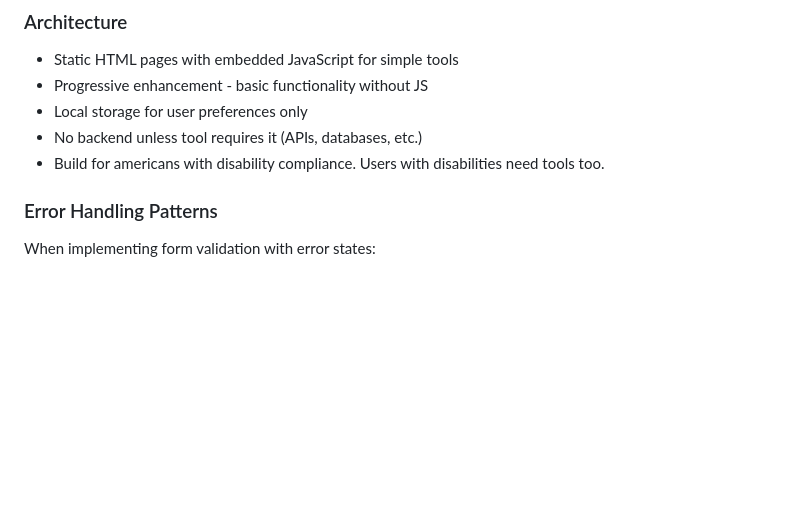
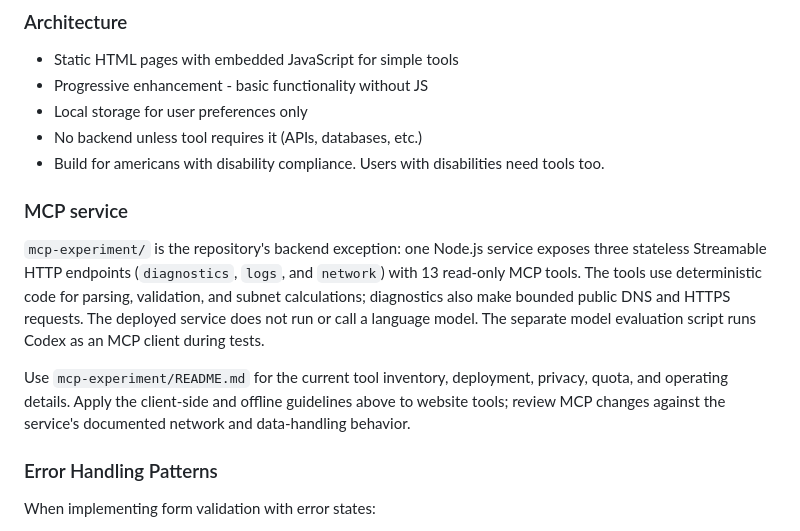
Before and after one commit to palthainon/mycode, a Markdown page: .claude/claude.md, the part around the change. Rendered like a GitHub page; blank space fills up the shorter version.

Commit message:
Document MCP service in Claude project guidance

```diff
--- a/.claude/claude.md
+++ b/.claude/claude.md
@@ -50,6 +50,20 @@
 - Local storage for user preferences only
 - No backend unless tool requires it (APIs, databases, etc.)
 - Build for americans with disability compliance. Users with disabilities need tools too.
+
+### MCP service
+
+`mcp-experiment/` is the repository's backend exception: one Node.js service exposes
+three stateless Streamable HTTP endpoints (`diagnostics`, `logs`, and `network`)
+with 13 read-only MCP tools. The tools use deterministic code for parsing,
+validation, and subnet calculations; diagnostics also make bounded public DNS
+and HTTPS requests. The deployed service does not run or call a language model.
+The separate model evaluation script runs Codex as an MCP client during tests.
+
+Use `mcp-experiment/README.md` for the current tool inventory, deployment,
+privacy, quota, and operating details. Apply the client-side and offline
+guidelines above to website tools; review MCP changes against the service's
+documented network and data-handling behavior.
 
 ### Error Handling Patterns
 When implementing form validation with error states:
```
